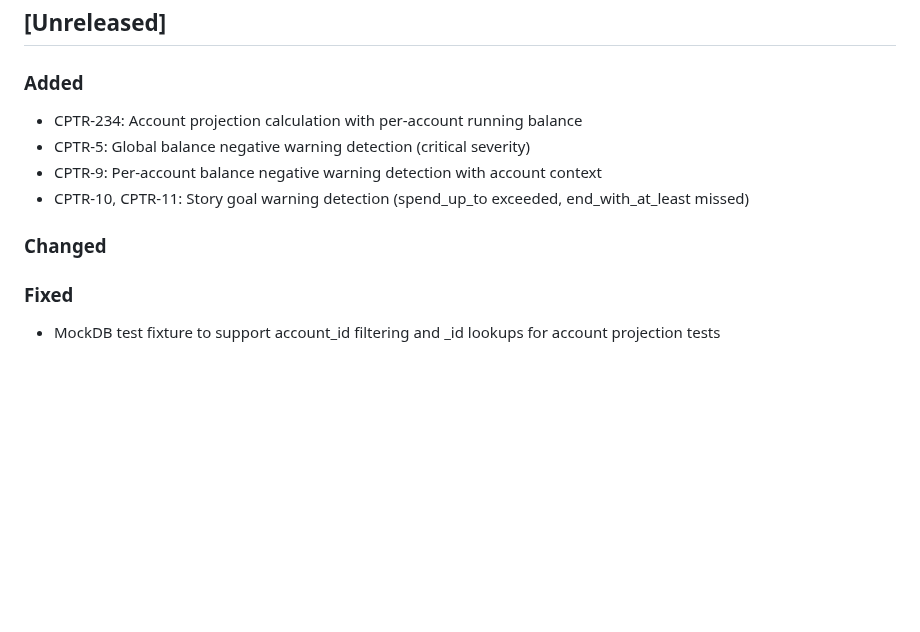
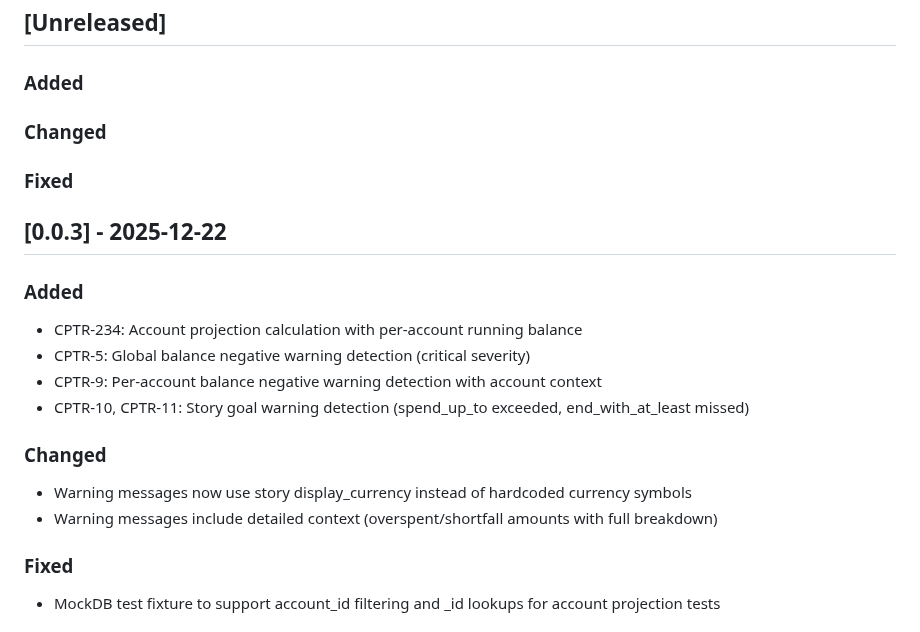
Before and after one commit to edwardselby/chaptr, a Markdown page: CHANGELOG.md, the part around the change. Drawn GitHub-style; blank space fills up the shorter version.

Commit message:
Release 0.0.3 - Account projection and warnings system
Version 0.0.3 includes account-level projection calculation and comprehensive
warning detection system (Tasks CPTR-234, CPTR-5, CPTR-9-11).

Changes:
- Account projection with per-account running balance
- Warning detection: global negative, account negative, story goals
- Currency-aware warning messages with detailed context
- MockDB test fixture improvements

🤖 Generated with [Claude Code](https://claude.com/claude-code)

Co-Authored-By: Claude Sonnet 4.5 <noreply@anthropic.com>

```diff
--- a/CHANGELOG.md
+++ b/CHANGELOG.md
@@ -8,12 +8,23 @@ and this project adheres to [Semantic Versioning](https://semver.org/spec/v2.0.0
 ## [Unreleased]
 
 ### Added
+
+### Changed
+
+### Fixed
+
+
+## [0.0.3] - 2025-12-22
+
+### Added
 - CPTR-234: Account projection calculation with per-account running balance
 - CPTR-5: Global balance negative warning detection (critical severity)
 - CPTR-9: Per-account balance negative warning detection with account context
 - CPTR-10, CPTR-11: Story goal warning detection (spend_up_to exceeded, end_with_at_least missed)
 
 ### Changed
+- Warning messages now use story display_currency instead of hardcoded currency symbols
+- Warning messages include detailed context (overspent/shortfall amounts with full breakdown)
 
 ### Fixed
 - MockDB test fixture to support account_id filtering and _id lookups for account projection tests
```
